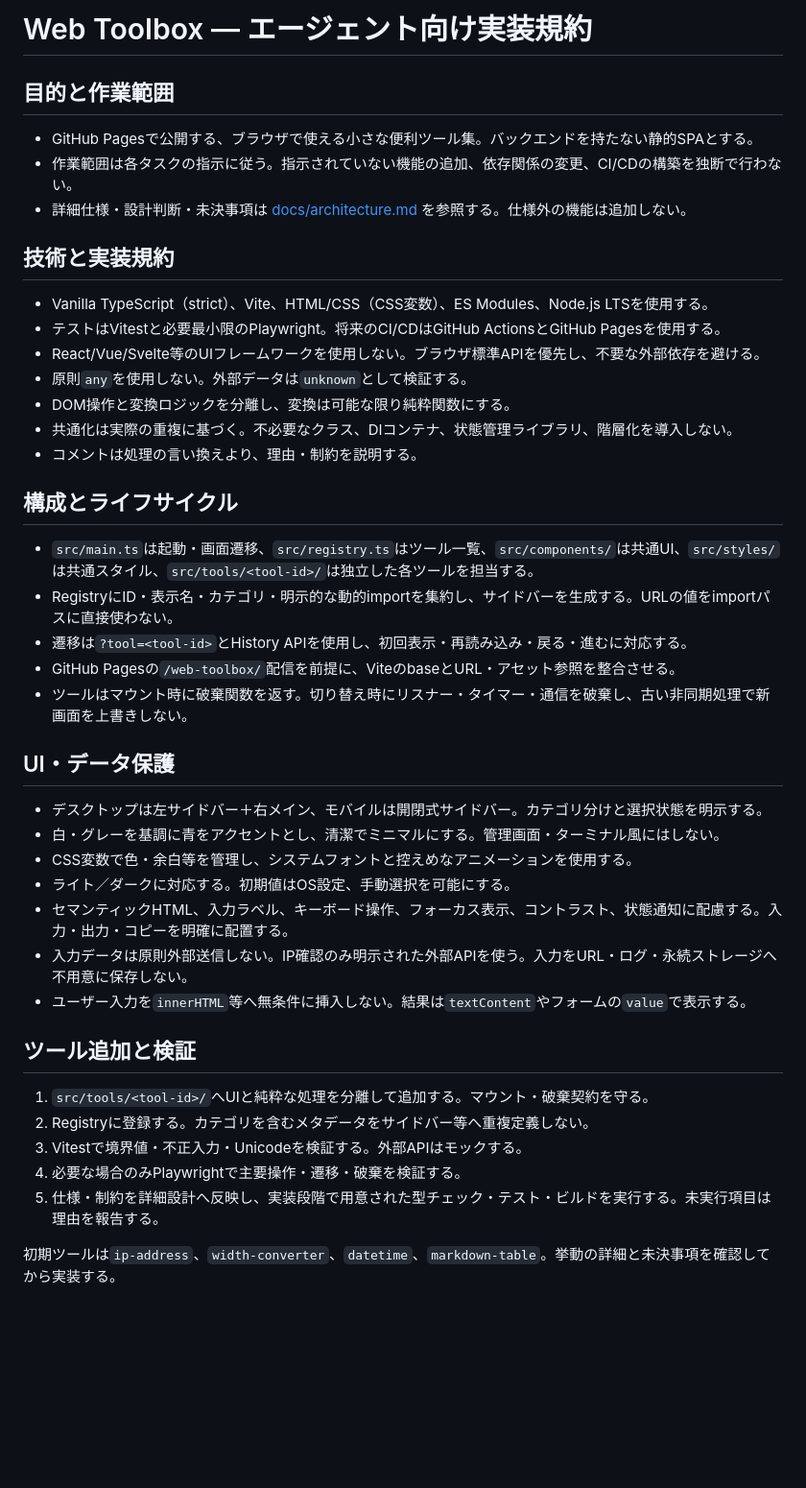
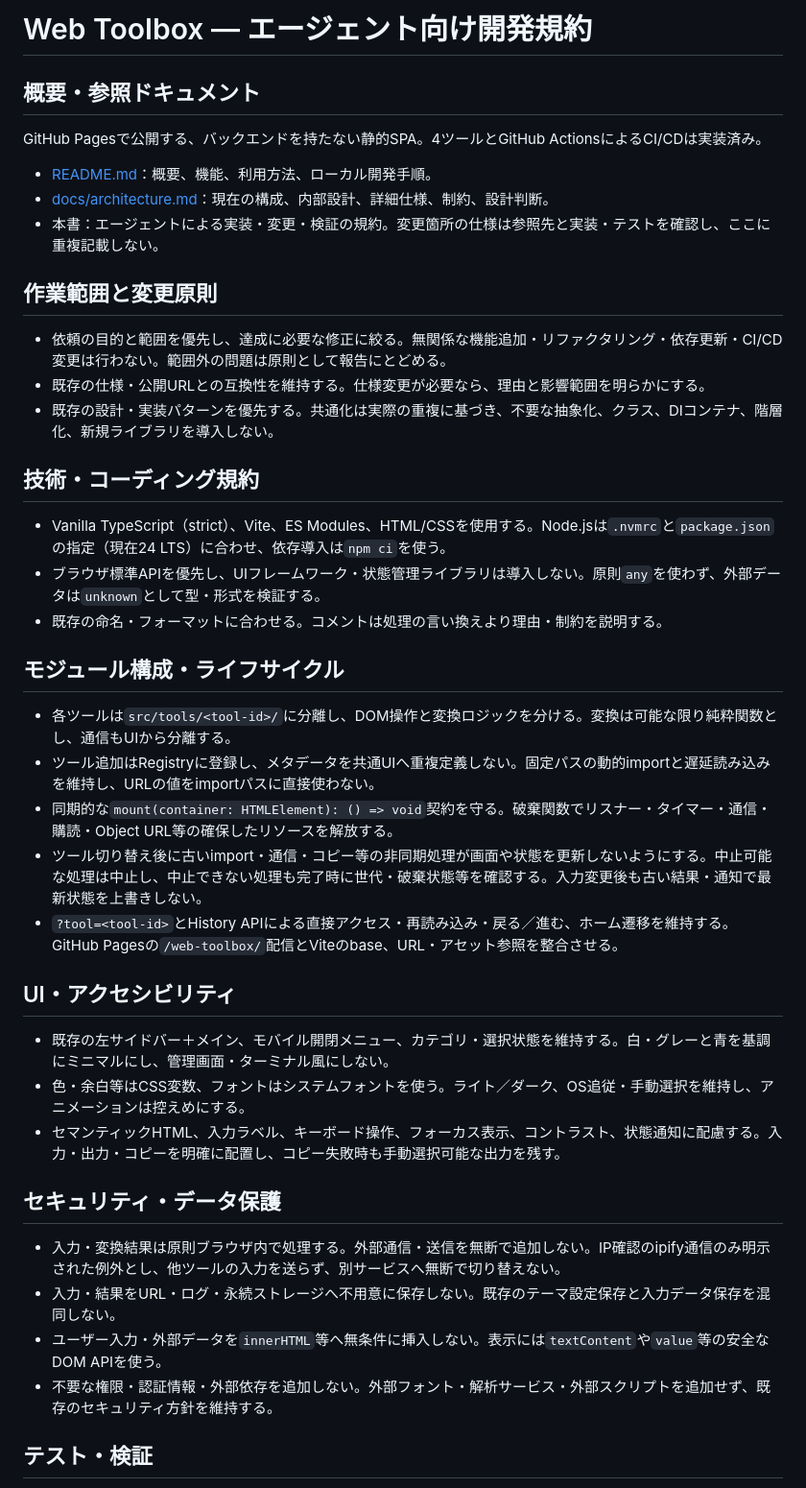
Before and after one commit to arscombinatoria/web-toolbox, a Markdown page: AGENTS.md, the part around one of its changes. Shown at 96% size. Drawn GitHub-style; blank space fills up the shorter version.

Commit message:
docs: align agent guidelines with current implementation (#21)

```diff
--- a/AGENTS.md
+++ b/AGENTS.md
@@ -1,40 +1,45 @@
-# Web Toolbox — エージェント向け実装規約
+# Web Toolbox — エージェント向け開発規約
 
-## 目的と作業範囲
-- GitHub Pagesで公開する、ブラウザで使える小さな便利ツール集。バックエンドを持たない静的SPAとする。
-- 作業範囲は各タスクの指示に従う。指示されていない機能の追加、依存関係の変更、CI/CDの構築を独断で行わない。
-- 詳細仕様・設計判断・未決事項は [docs/architecture.md](docs/architecture.md) を参照する。仕様外の機能は追加しない。
+## 概要・参照ドキュメント
 
-## 技術と実装規約
-- Vanilla TypeScript（strict）、Vite、HTML/CSS（CSS変数）、ES Modules、Node.js LTSを使用する。
-- テストはVitestと必要最小限のPlaywright。将来のCI/CDはGitHub ActionsとGitHub Pagesを使用する。
-- React/Vue/Svelte等のUIフレームワークを使用しない。ブラウザ標準APIを優先し、不要な外部依存を避ける。
-- 原則`any`を使用しない。外部データは`unknown`として検証する。
-- DOM操作と変換ロジックを分離し、変換は可能な限り純粋関数にする。
-- 共通化は実際の重複に基づく。不必要なクラス、DIコンテナ、状態管理ライブラリ、階層化を導入しない。
-- コメントは処理の言い換えより、理由・制約を説明する。
+GitHub Pagesで公開する、バックエンドを持たない静的SPA。4ツールとGitHub ActionsによるCI/CDは実装済み。
 
-## 構成とライフサイクル
-- `src/main.ts`は起動・画面遷移、`src/registry.ts`はツール一覧、`src/components/`は共通UI、`src/styles/`は共通スタイル、`src/tools/<tool-id>/`は独立した各ツールを担当する。
-- RegistryにID・表示名・カテゴリ・明示的な動的importを集約し、サイドバーを生成する。URLの値をimportパスに直接使わない。
-- 遷移は`?tool=<tool-id>`とHistory APIを使用し、初回表示・再読み込み・戻る・進むに対応する。
-- GitHub Pagesの`/web-toolbox/`配信を前提に、ViteのbaseとURL・アセット参照を整合させる。
-- ツールはマウント時に破棄関数を返す。切り替え時にリスナー・タイマー・通信を破棄し、古い非同期処理で新画面を上書きしない。
+- [README.md](README.md)：概要、機能、利用方法、ローカル開発手順。
+- [docs/architecture.md](docs/architecture.md)：現在の構成、内部設計、詳細仕様、制約、設計判断。
+- 本書：エージェントによる実装・変更・検証の規約。変更箇所の仕様は参照先と実装・テストを確認し、ここに重複記載しない。
 
-## UI・データ保護
-- デスクトップは左サイドバー＋右メイン、モバイルは開閉式サイドバー。カテゴリ分けと選択状態を明示する。
-- 白・グレーを基調に青をアクセントとし、清潔でミニマルにする。管理画面・ターミナル風にはしない。
-- CSS変数で色・余白等を管理し、システムフォントと控えめなアニメーションを使用する。
-- ライト／ダークに対応する。初期値はOS設定、手動選択を可能にする。
-- セマンティックHTML、入力ラベル、キーボード操作、フォーカス表示、コントラスト、状態通知に配慮する。入力・出力・コピーを明確に配置する。
-- 入力データは原則外部送信しない。IP確認のみ明示された外部APIを使う。入力をURL・ログ・永続ストレージへ不用意に保存しない。
-- ユーザー入力を`innerHTML`等へ無条件に挿入しない。結果は`textContent`やフォームの`value`で表示する。
+## 作業範囲と変更原則
 
-## ツール追加と検証
-1. `src/tools/<tool-id>/`へUIと純粋な処理を分離して追加する。マウント・破棄契約を守る。
-2. Registryに登録する。カテゴリを含むメタデータをサイドバー等へ重複定義しない。
-3. Vitestで境界値・不正入力・Unicodeを検証する。外部APIはモックする。
-4. 必要な場合のみPlaywrightで主要操作・遷移・破棄を検証する。
-5. 仕様・制約を詳細設計へ反映し、実装段階で用意された型チェック・テスト・ビルドを実行する。未実行項目は理由を報告する。
+- 依頼の目的と範囲を優先し、達成に必要な修正に絞る。無関係な機能追加・リファクタリング・依存更新・CI/CD変更は行わない。範囲外の問題は原則として報告にとどめる。
+- 既存の仕様・公開URLとの互換性を維持する。仕様変更が必要なら、理由と影響範囲を明らかにする。
+- 既存の設計・実装パターンを優先する。共通化は実際の重複に基づき、不要な抽象化、クラス、DIコンテナ、階層化、新規ライブラリを導入しない。
 
-初期ツールは`ip-address`、`width-converter`、`datetime`、`markdown-table`。挙動の詳細と未決事項を確認してから実装する。
+## 技術・コーディング規約
+
+- Vanilla TypeScript（strict）、Vite、ES Modules、HTML/CSSを使用する。Node.jsは`.nvmrc`と`package.json`の指定（現在24 LTS）に合わせ、依存導入は`npm ci`を使う。
+- ブラウザ標準APIを優先し、UIフレームワーク・状態管理ライブラリは導入しない。原則`any`を使わず、外部データは`unknown`として型・形式を検証する。
+- 既存の命名・フォーマットに合わせる。コメントは処理の言い換えより理由・制約を説明する。
+
+## モジュール構成・ライフサイクル
+
+- 各ツールは`src/tools/<tool-id>/`に分離し、DOM操作と変換ロジックを分ける。変換は可能な限り純粋関数とし、通信もUIから分離する。
+- ツール追加はRegistryに登録し、メタデータを共通UIへ重複定義しない。固定パスの動的importと遅延読み込みを維持し、URLの値をimportパスに直接使わない。
+- 同期的な`mount(container: HTMLElement): () => void`契約を守る。破棄関数でリスナー・タイマー・通信・購読・Object URL等の確保したリソースを解放する。
+- ツール切り替え後に古いimport・通信・コピー等の非同期処理が画面や状態を更新しないようにする。中止可能な処理は中止し、中止できない処理も完了時に世代・破棄状態等を確認する。入力変更後も古い結果・通知で最新状態を上書きしない。
+- `?tool=<tool-id>`とHistory APIによる直接アクセス・再読み込み・戻る／進む、ホーム遷移を維持する。GitHub Pagesの`/web-toolbox/`配信とViteのbase、URL・アセット参照を整合させる。
+
+## UI・アクセシビリティ
+
+- 既存の左サイドバー＋メイン、モバイル開閉メニュー、カテゴリ・選択状態を維持する。白・グレーと青を基調にミニマルにし、管理画面・ターミナル風にしない。
+- 色・余白等はCSS変数、フォントはシステムフォントを使う。ライト／ダーク、OS追従・手動選択を維持し、アニメーションは控えめにする。
+- セマンティックHTML、入力ラベル、キーボード操作、フォーカス表示、コントラスト、状態通知に配慮する。入力・出力・コピーを明確に配置し、コピー失敗時も手動選択可能な出力を残す。
+
+## セキュリティ・データ保護
+
+- 入力・変換結果は原則ブラウザ内で処理する。外部通信・送信を無断で追加しない。IP確認のipify通信のみ明示された例外とし、他ツールの入力を送らず、別サービスへ無断で切り替えない。
+- 入力・結果をURL・ログ・永続ストレージへ不用意に保存しない。既存のテーマ設定保存と入力データ保存を混同しない。
+- ユーザー入力・外部データを`innerHTML`等へ無条件に挿入しない。表示には`textContent`や`value`等の安全なDOM APIを使う。
+- 不要な権限・認証情報・外部依存を追加しない。外部フォント・解析サービス・外部スクリプトを追加せず、既存のセキュリティ方針を維持する。
+
+## テスト・検証
+
```
Also changed, not shown: other parts of AGENTS.md (+13 -0 lines).
